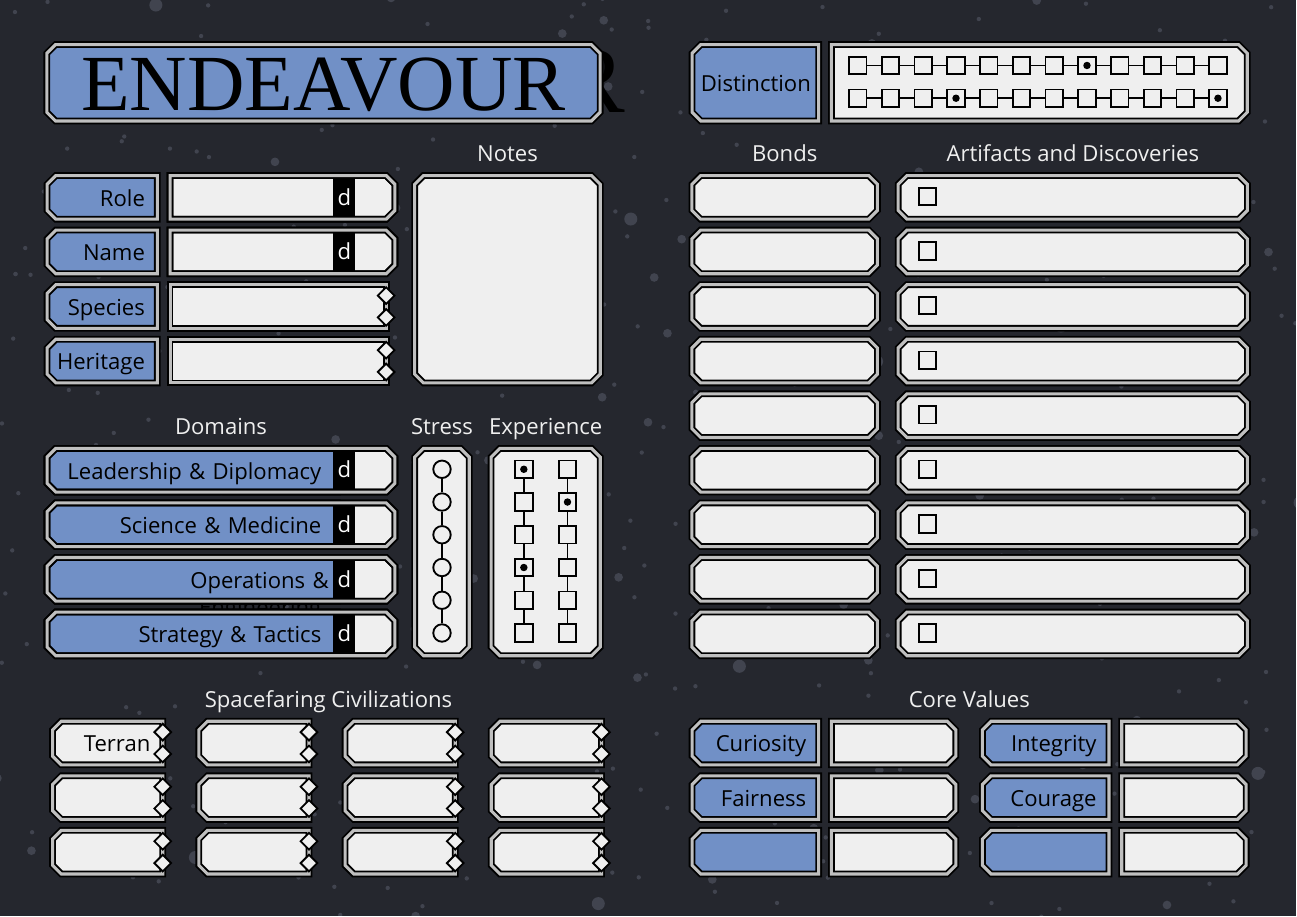
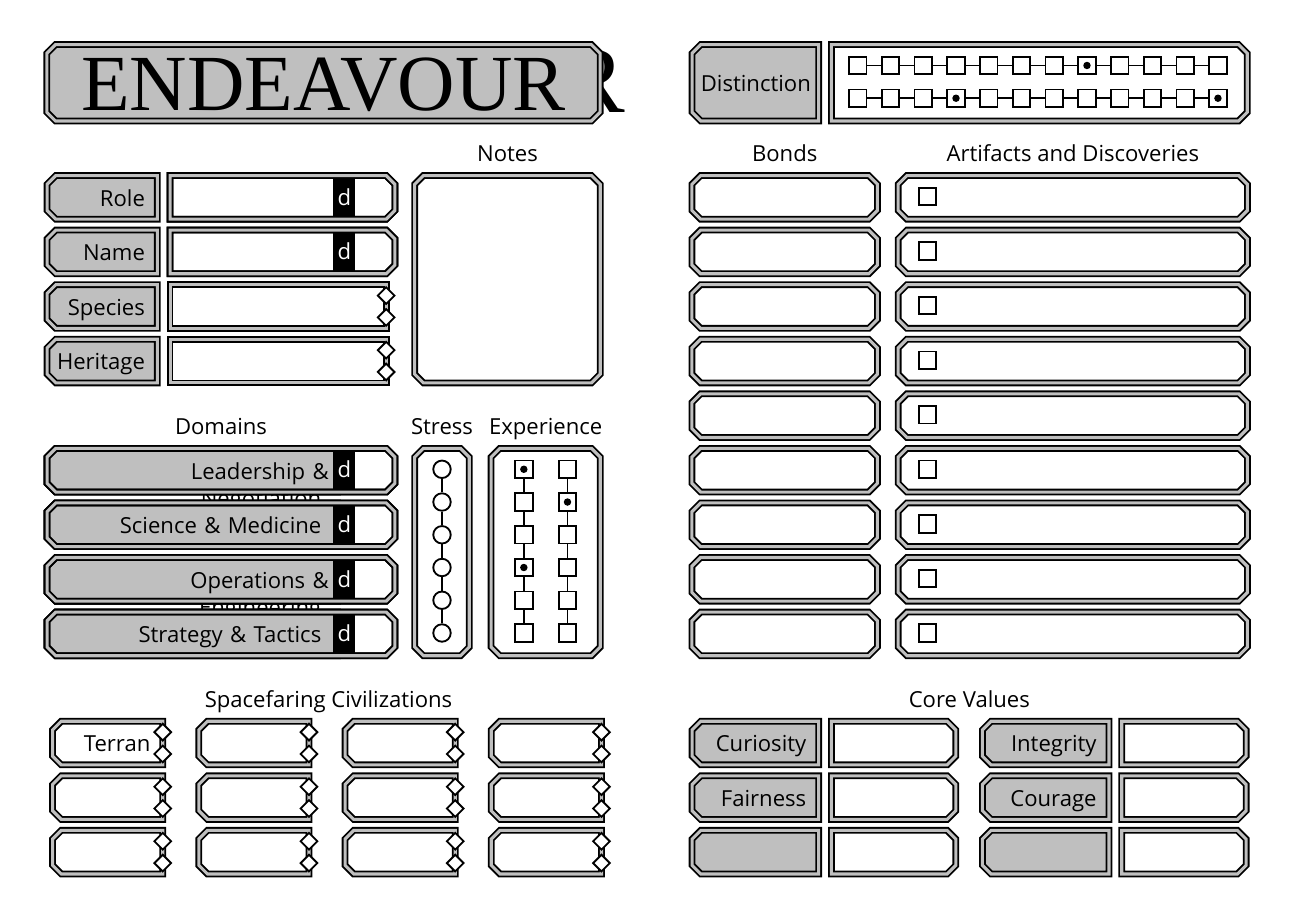
Before and after one commit to michaelpatrickpurcell/endeavour, a LaTeX document (endeavour_character_sheet.tex): the whole page. Compiled offline with XeLaTeX; a missing font is replaced by an installed copy or a similar font.

Commit message:
Leadership & Diplomacy --> Leadership & Negotiation

```diff
--- a/endeavour_character_sheet.tex
+++ b/endeavour_character_sheet.tex
@@ -17,30 +17,30 @@
 \definecolor{LCARS_GOLD}{HTML}{FFAA00}
 \definecolor{LCARS_BLUE}{HTML}{7190C6}%{8ba4a6}%{577a83}%{7190C6}
 \definecolor{LCARS_RED}{HTML}{B24F46}%{ef5035}
-\definecolor{LCARS_GREEN}{HTML}{929a76}%{C2C69C}%{009E60}
+\definecolor{LCARS_GREEN}{HTML}{00A550}
 \definecolor{LCARS_ORANGE}{HTML}{DE8443}
 \definecolor{LCARS_PINK}{HTML}{FFB7C5}
 \definecolor{LCARS_LIGHTGRAY}{HTML}{41444F}
 \definecolor{LCARS_DARKGRAY}{HTML}{25272E}
 
-%\colorlet{blackfillcolor}{black}
-%\colorlet{darkfillcolor}{lightgray}
-%\colorlet{lightfillcolor}{white}
-%\colorlet{borderfillcolor}{lightgray}
-%\colorlet{subheadercolor}{black}
-%\colorlet{starcolor}{white}
-%\colorlet{bgcolor}{white}
-%\pagecolor{bgcolor}
+\colorlet{blackfillcolor}{black}
+\colorlet{darkfillcolor}{lightgray}
+\colorlet{lightfillcolor}{white}
+\colorlet{borderfillcolor}{lightgray}
+\colorlet{subheadercolor}{black}
+\colorlet{starcolor}{white}
+\colorlet{bgcolor}{white}
+\pagecolor{bgcolor}
 
 
-\colorlet{blackfillcolor}{black}
-\colorlet{darkfillcolor}{LCARS_BLUE}
-\colorlet{lightfillcolor}{lightgray!25}
-\colorlet{borderfillcolor}{lightgray}
-\colorlet{subheadercolor}{lightfillcolor}
-\colorlet{starcolor}{LCARS_LIGHTGRAY}
-\colorlet{bgcolor}{LCARS_DARKGRAY}
-\pagecolor{bgcolor}
+%\colorlet{blackfillcolor}{black}
+%\colorlet{darkfillcolor}{LCARS_RED}
+%\colorlet{lightfillcolor}{lightgray!25}
+%\colorlet{borderfillcolor}{lightgray}
+%\colorlet{subheadercolor}{lightfillcolor}
+%\colorlet{starcolor}{LCARS_LIGHTGRAY}
+%\colorlet{bgcolor}{LCARS_DARKGRAY}
+%\pagecolor{bgcolor}
 
 % Define tikz styles
 \tikzstyle{divine_favor}=[draw, very thick, diamond, anchor = north, inner sep = 0pt, minimum size=0.4cm, fill=lightfillcolor]
@@ -157,7 +157,7 @@
 % Domains
 \path (current page.north west) --++ (5.0625cm, -9.75cm) pic {subheader={Domains}};
 
-\path (current page.north west) --++ (7.75cm, -10.25cm) pic {domain={Leadership \& Diplomacy}};
+\path (current page.north west) --++ (7.75cm, -10.25cm) pic {domain={Leadership \& Negotiation}};
 \path (current page.north west) --++ (7.75cm, -11.5cm) pic {domain={Science \& Medicine}};
 \path (current page.north west) --++ (7.75cm, -12.75cm) pic {domain={Operations \& Engineering}};
 \path (current page.north west) --++ (7.75cm, -14.0cm) pic {domain={Strategy \& Tactics}};
```
Also changed, not shown: endeavour_character_sheet_blue.pdf, endeavour_character_sheet_gold.pdf, endeavour_character_sheet_gray.pdf, endeavour_character_sheet_green.pdf, endeavour_character_sheet_red.pdf.
